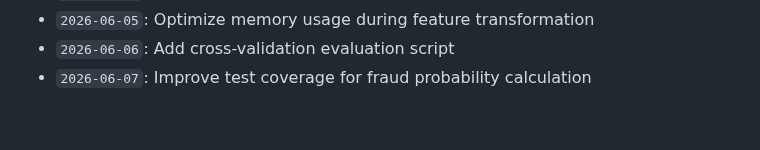
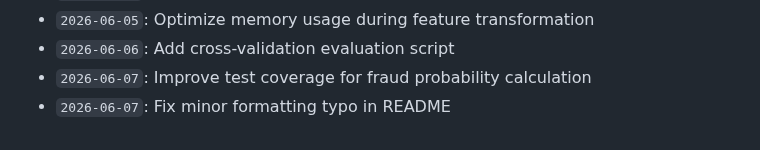
Before and after one commit to anushka-bansal27/Fraud_Detection_Project, a Markdown page: docs/activity_log.md, the part around the change. Drawn GitHub-style.

Commit message:
Fix minor formatting typo in README

```diff
--- a/docs/activity_log.md
+++ b/docs/activity_log.md
@@ -901,3 +901,4 @@ Continuous development, optimization, model tuning, and documentation logs.
 - `2026-06-05`: Optimize memory usage during feature transformation
 - `2026-06-06`: Add cross-validation evaluation script
 - `2026-06-07`: Improve test coverage for fraud probability calculation
+- `2026-06-07`: Fix minor formatting typo in README
```
